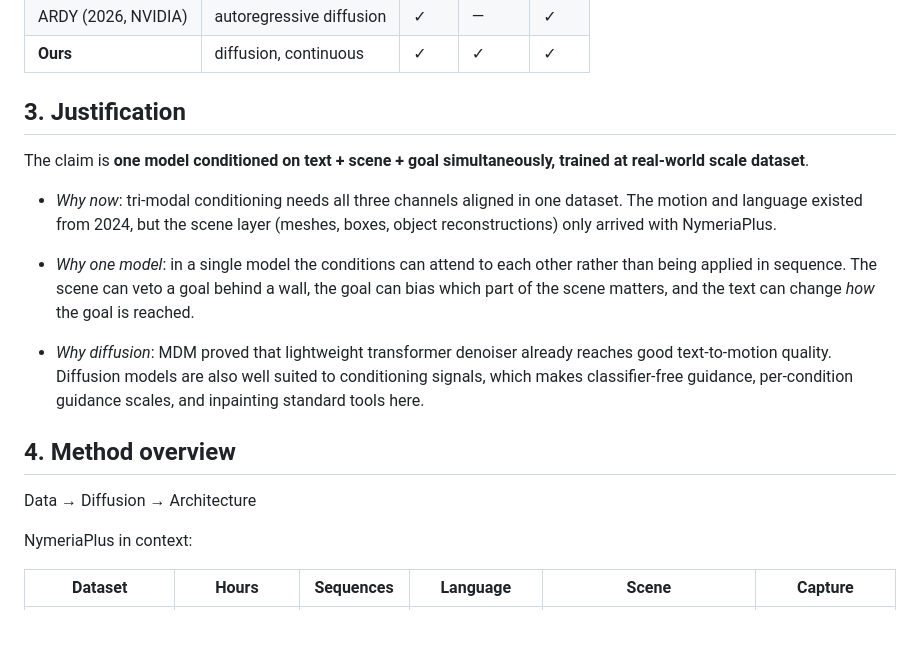
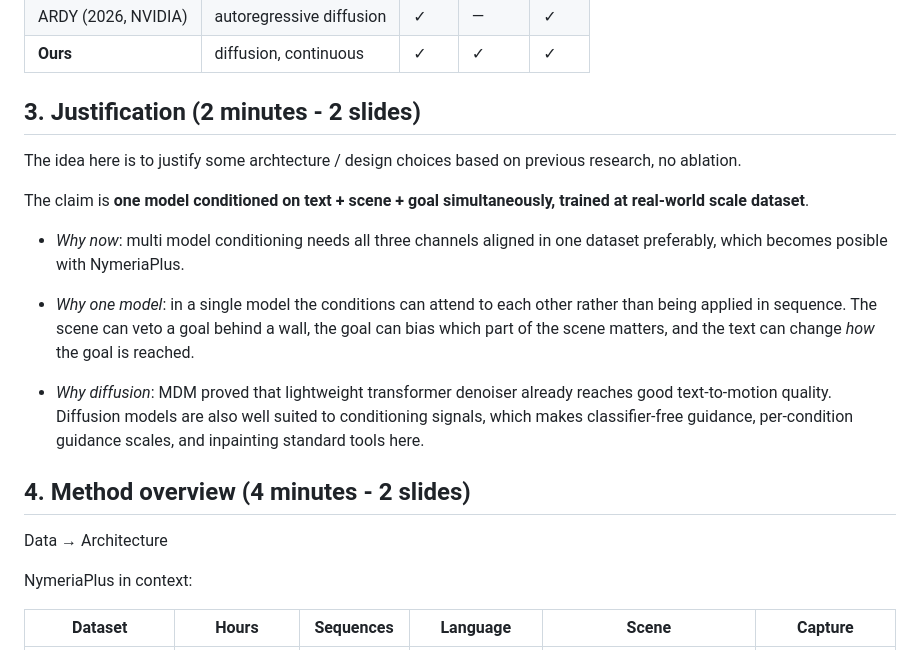
Before and after one commit to LucasPilla/3d-scanning-and-spatial-learning, a Markdown page: docs/PRESENTATION.md, the part around one of its changes. GitHub-like rendering; blank space fills up the shorter version.

```diff
--- a/docs/PRESENTATION.md
+++ b/docs/PRESENTATION.md
@@ -36,19 +40,21 @@ Prior work either conditions on one or two modalities, or trains only on synthet
 | ARDY (2026, NVIDIA) | autoregressive diffusion | ✓ | — | ✓ |
 | **Ours** | diffusion, continuous | ✓ | ✓ | ✓ |
 
-## 3. Justification
+## 3. Justification (2 minutes - 2 slides)
+
+The idea here is to justify some archtecture / design choices based on previous research, no ablation.
 
 The claim is **one model conditioned on text + scene + goal simultaneously, trained at real-world scale dataset**.
 
-- *Why now*: tri-modal conditioning needs all three channels aligned in one dataset. The motion and language existed from 2024, but the scene layer (meshes, boxes, object reconstructions) only arrived with NymeriaPlus.
+- *Why now*: multi model conditioning needs all three channels aligned in one dataset preferably, which becomes posible with NymeriaPlus.
 
 - *Why one model*: in a single model the conditions can attend to each other rather than being applied in sequence. The scene can veto a goal behind a wall, the goal can bias which part of the scene matters, and the text can change *how* the goal is reached.
 
 - *Why diffusion*: MDM proved that lightweight transformer denoiser already reaches good text-to-motion quality. Diffusion models are also well suited to conditioning signals, which makes classifier-free guidance, per-condition guidance scales, and inpainting standard tools here.
 
-## 4. Method overview
+## 4. Method overview (4 minutes - 2 slides)
 
-Data → Diffusion → Architecture
+Data → Architecture
 
 NymeriaPlus in context:
 
```
Also changed, not shown: other parts of docs/PRESENTATION.md (+19 -13 lines), docs/ARCHITECTURE.md (+11 -10 lines), docs/NYMERIAPLUS.md (+12 -2 lines).
